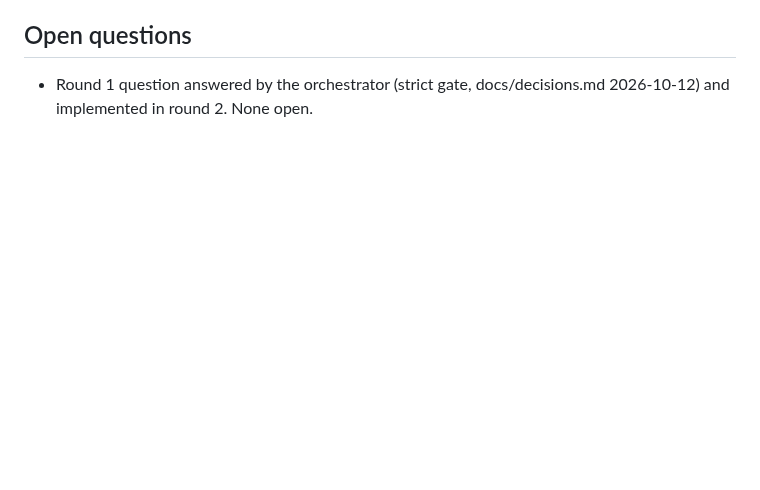
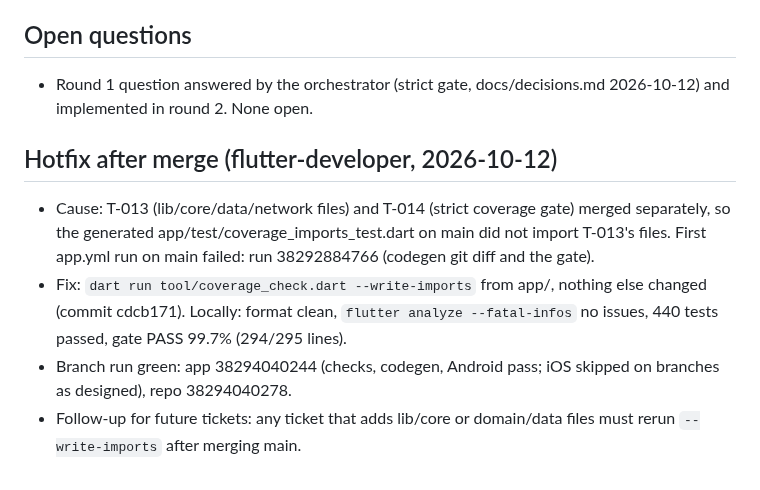
Before and after one commit to bartbasi/boardgame, a Markdown page: docs/handoffs/T-014.md, the part around the change. Rendered like a GitHub page; blank space fills up the shorter version.

Commit message:
T-014: hotfix after merge note in handoff
Co-Authored-By: Claude Opus 5.5 <noreply@anthropic.com>

```diff
--- a/docs/handoffs/T-014.md
+++ b/docs/handoffs/T-014.md
@@ -421,3 +421,9 @@ Proposed decision for the orchestrator (from review R3-G3 and developer round 3)
 ## Open questions
 
 - Round 1 question answered by the orchestrator (strict gate, docs/decisions.md 2026-10-12) and implemented in round 2. None open.
+
+## Hotfix after merge (flutter-developer, 2026-10-12)
+- Cause: T-013 (lib/core/data/network files) and T-014 (strict coverage gate) merged separately, so the generated app/test/coverage_imports_test.dart on main did not import T-013's files. First app.yml run on main failed: run 38292884766 (codegen git diff and the gate).
+- Fix: `dart run tool/coverage_check.dart --write-imports` from app/, nothing else changed (commit cdcb171). Locally: format clean, `flutter analyze --fatal-infos` no issues, 440 tests passed, gate PASS 99.7% (294/295 lines).
+- Branch run green: app 38294040244 (checks, codegen, Android pass; iOS skipped on branches as designed), repo 38294040278.
+- Follow-up for future tickets: any ticket that adds lib/core or domain/data files must rerun `--write-imports` after merging main.
```
